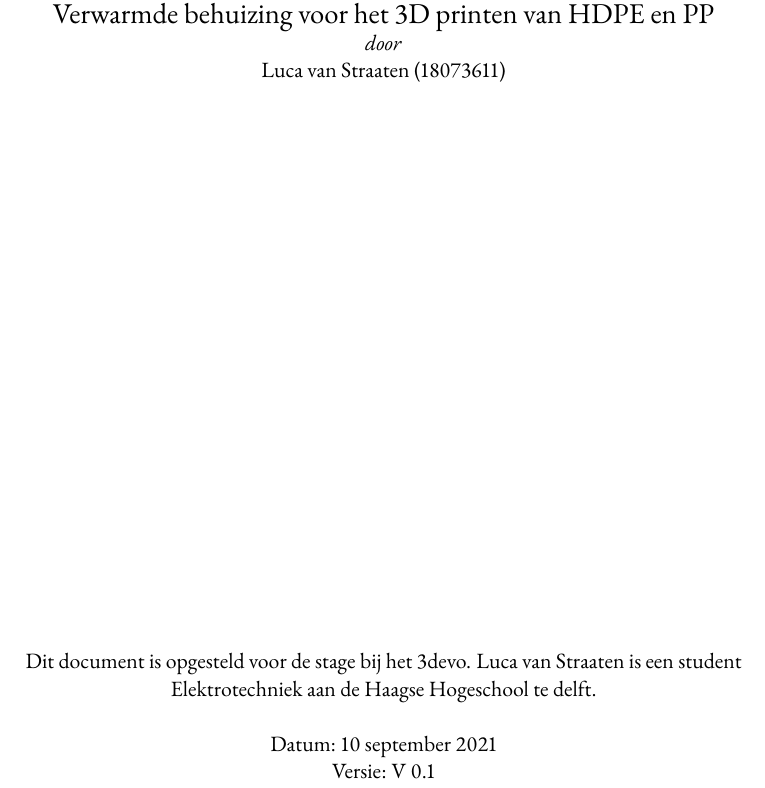
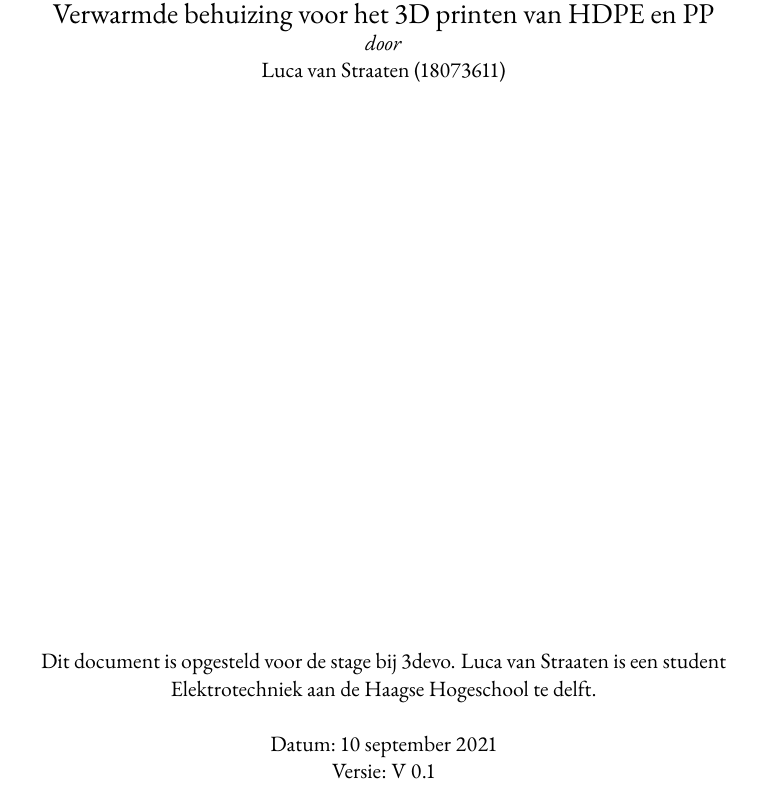
Before and after one commit to lucanatorvs/solid-kinetic, a LaTeX thesis (verslag/main.tex, which reads verslag/Sources/Titel.tex): part of page 1 of 6, cut so that both start at the same text. Compiled offline with pdfLaTeX.

Commit message:
spelfout fixen op voorbald

```diff
--- a/verslag/Sources/Titel.tex
+++ b/verslag/Sources/Titel.tex
@@ -14,7 +14,7 @@
         \@author
         %
         \vfill
-        Dit document is opgesteld voor de stage bij het 3devo. Luca van
+        Dit document is opgesteld voor de stage bij 3devo. Luca van
         Straaten is een student Elektrotechniek aan de Haagse Hogeschool te
         delft.\\
         \vspace{.5cm}
```
